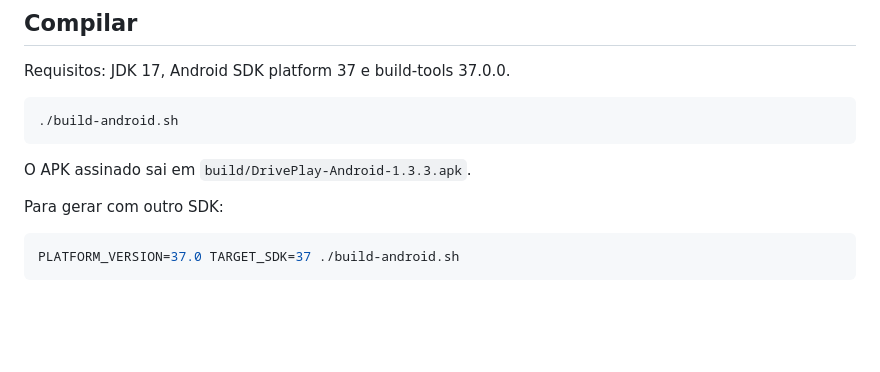
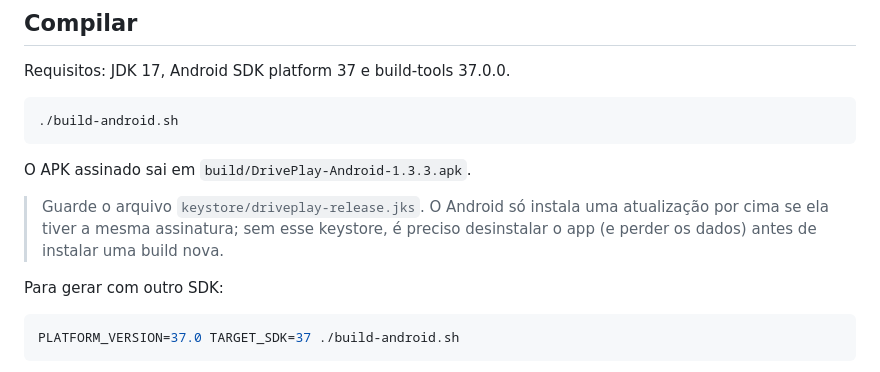
Before and after one commit to chizukimpa/DrivePlay, a Markdown page: DrivePlayAndroid/README.md, the part around the change. Rendered like a GitHub page; blank space fills up the shorter version.

Commit message:
📝 docs: avisa para guardar o keystore do Android

````diff
--- a/DrivePlayAndroid/README.md
+++ b/DrivePlayAndroid/README.md
@@ -54,6 +54,10 @@ Requisitos: JDK 17, Android SDK platform 37 e build-tools 37.0.0.
 
 O APK assinado sai em `build/DrivePlay-Android-1.3.3.apk`.
 
+> Guarde o arquivo `keystore/driveplay-release.jks`. O Android só instala uma
+> atualização por cima se ela tiver a mesma assinatura; sem esse keystore, é preciso
+> desinstalar o app (e perder os dados) antes de instalar uma build nova.
+
 Para gerar com outro SDK:
 
 ```bash
````
